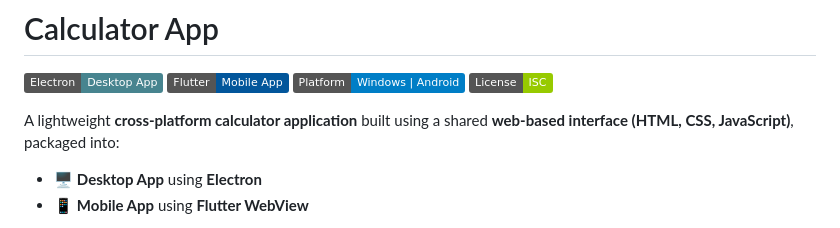
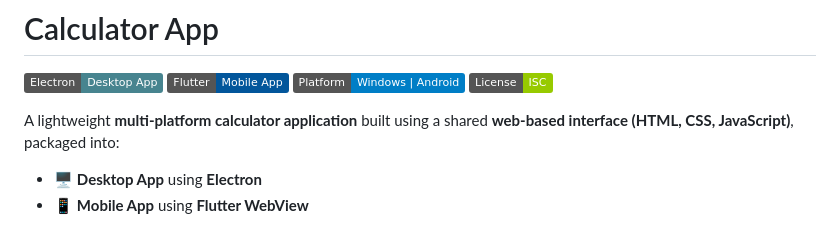
Before and after one commit to faishalkc/Calculator-App, a Markdown page: README.md, the part around the change. Rendered like a GitHub page; badges without logos.

```diff
--- a/README.md
+++ b/README.md
@@ -5,7 +5,7 @@
 ![Platform](https://img.shields.io/badge/Platform-Windows%20%7C%20Android-blue)
 ![License](https://img.shields.io/badge/License-ISC-green)
 
-A lightweight **cross-platform calculator application** built using a shared **web-based interface (HTML, CSS, JavaScript)**, packaged into:
+A lightweight **multi-platform calculator application** built using a shared **web-based interface (HTML, CSS, JavaScript)**, packaged into:
 
 * 🖥 **Desktop App** using **Electron**
 * 📱 **Mobile App** using **Flutter WebView**
```
